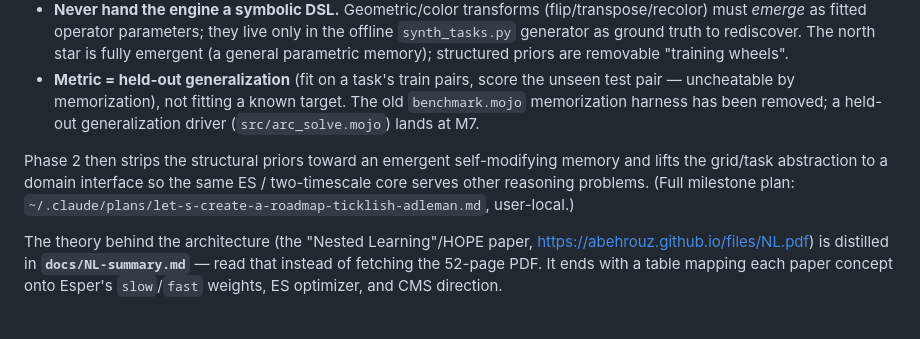
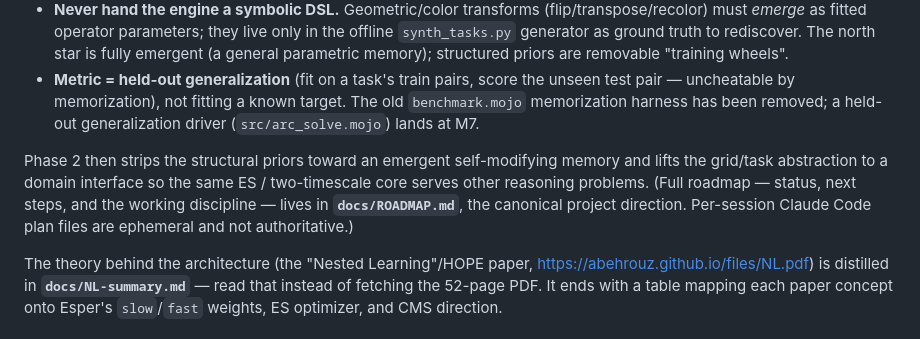
Before and after one commit to tacio/esper, a Markdown page: CLAUDE.md, the part around the change. Rendered like a GitHub page.

```diff
--- a/CLAUDE.md
+++ b/CLAUDE.md
@@ -18,7 +18,7 @@ The foundational learning path now works (milestones M1–M4 done): the memoriza
 - **Never hand the engine a symbolic DSL.** Geometric/color transforms (flip/transpose/recolor) must *emerge* as fitted operator parameters; they live only in the offline `synth_tasks.py` generator as ground truth to rediscover. The north star is fully emergent (a general parametric memory); structured priors are removable "training wheels".
 - **Metric = held-out generalization** (fit on a task's train pairs, score the unseen test pair — uncheatable by memorization), not fitting a known target. The old `benchmark.mojo` memorization harness has been removed; a held-out generalization driver (`src/arc_solve.mojo`) lands at M7.
 
-Phase 2 then strips the structural priors toward an emergent self-modifying memory and lifts the grid/task abstraction to a domain interface so the same ES / two-timescale core serves other reasoning problems. (Full milestone plan: `~/.claude/plans/let-s-create-a-roadmap-ticklish-adleman.md`, user-local.)
+Phase 2 then strips the structural priors toward an emergent self-modifying memory and lifts the grid/task abstraction to a domain interface so the same ES / two-timescale core serves other reasoning problems. (Full roadmap — status, next steps, and the working discipline — lives in **`docs/ROADMAP.md`**, the canonical project direction. Per-session Claude Code plan files are ephemeral and not authoritative.)
 
 The theory behind the architecture (the "Nested Learning"/HOPE paper, <https://abehrouz.github.io/files/NL.pdf>) is distilled in **`docs/NL-summary.md`** — read that instead of fetching the 52-page PDF. It ends with a table mapping each paper concept onto Esper's `slow`/`fast` weights, ES optimizer, and CMS direction.
 
```
Also changed, not shown: docs/JOURNAL.md (+2 -3 lines), docs/ROADMAP.md (added, +130 -0 lines).
